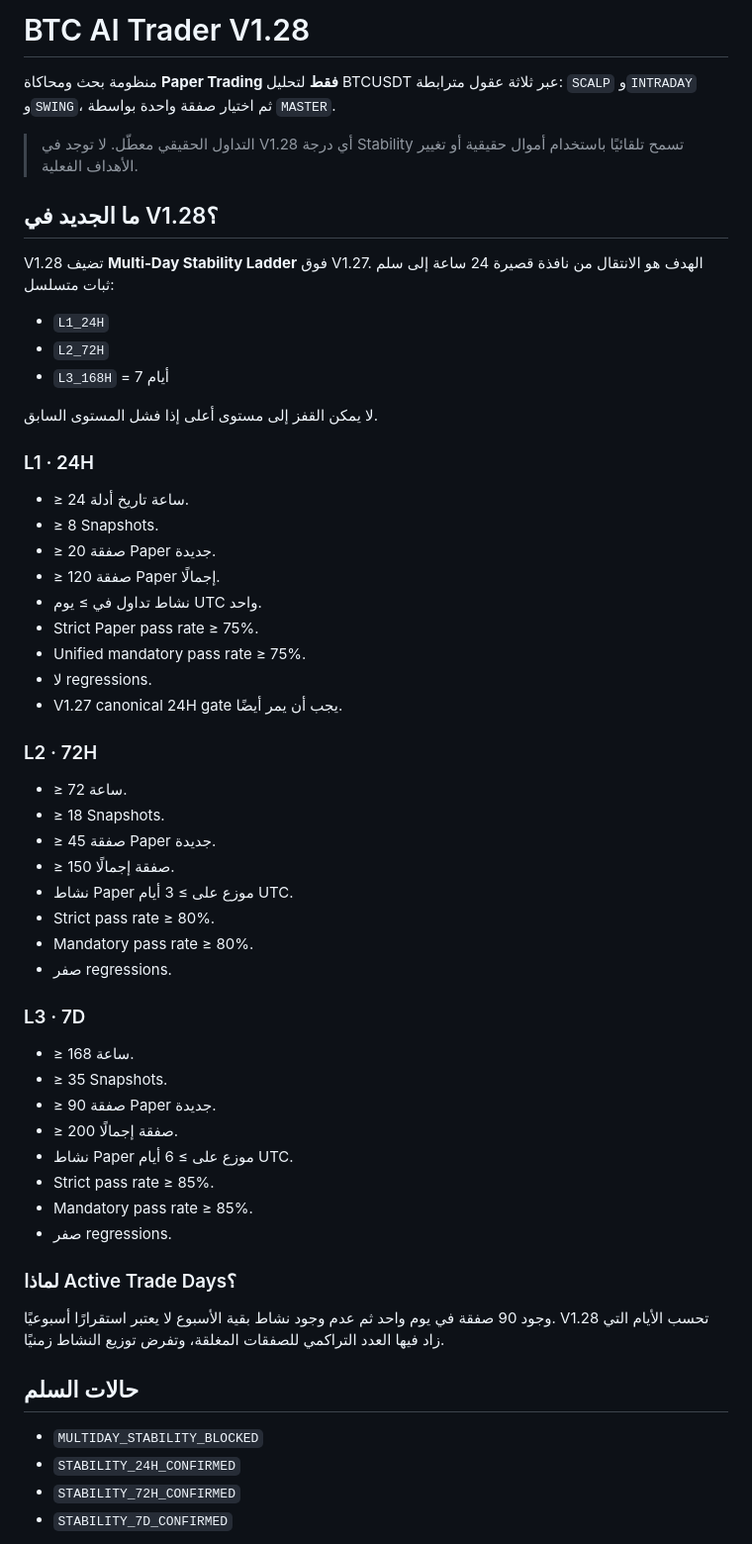
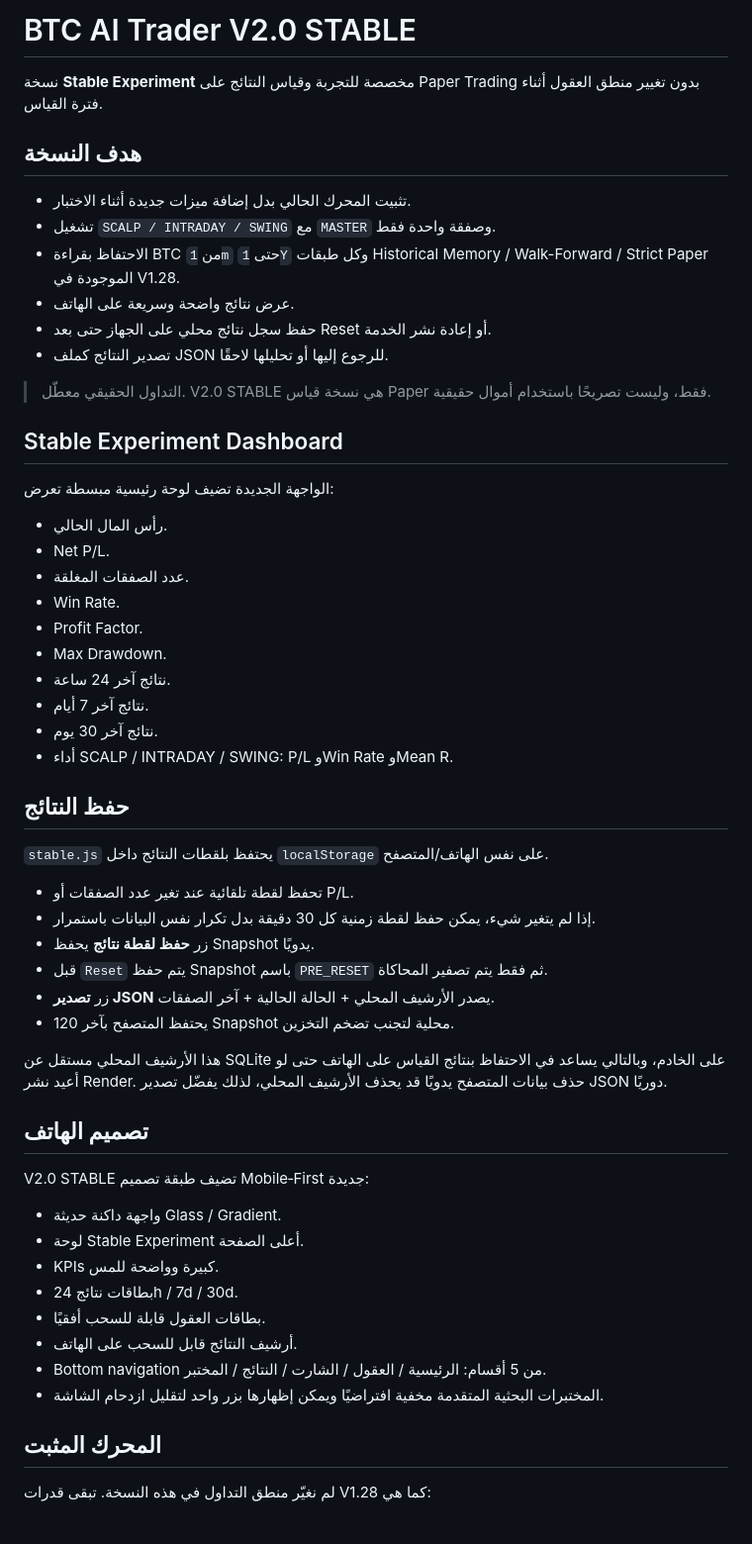
Before and after one commit to ostaze48-collab/BTC-Analyzer, a Markdown page: README.md, the part around one of its changes. Shown at 99% size. Drawn GitHub-style.

Commit message:
document V2 stable experiment release

```diff
--- a/README.md
+++ b/README.md
@@ -1,61 +1,60 @@
-# BTC AI Trader V1.28
+# BTC AI Trader V2.0 STABLE
 
-منظومة بحث ومحاكاة **Paper Trading فقط** لتحليل BTCUSDT عبر ثلاثة عقول مترابطة: `SCALP` و`INTRADAY` و`SWING`، ثم اختيار صفقة واحدة بواسطة `MASTER`.
+نسخة **Stable Experiment** مخصصة للتجربة وقياس النتائج على Paper Trading بدون تغيير منطق العقول أثناء فترة القياس.
 
-> التداول الحقيقي معطّل. لا توجد في V1.28 أي درجة Stability تسمح تلقائيًا باستخدام أموال حقيقية أو تغيير الأهداف الفعلية.
+## هدف النسخة
 
-## ما الجديد في V1.28؟
+- تثبيت المحرك الحالي بدل إضافة ميزات جديدة أثناء الاختبار.
+- تشغيل `SCALP / INTRADAY / SWING` مع `MASTER` وصفقة واحدة فقط.
+- الاحتفاظ بقراءة BTC من `1m` حتى `1Y` وكل طبقات Historical Memory / Walk-Forward / Strict Paper الموجودة في V1.28.
+- عرض نتائج واضحة وسريعة على الهاتف.
+- حفظ سجل نتائج محلي على الجهاز حتى بعد Reset أو إعادة نشر الخدمة.
+- تصدير النتائج كملف JSON للرجوع إليها أو تحليلها لاحقًا.
 
-V1.28 تضيف **Multi‑Day Stability Ladder** فوق V1.27. الهدف هو الانتقال من نافذة قصيرة 24 ساعة إلى سلم ثبات متسلسل:
+> التداول الحقيقي معطّل. V2.0 STABLE هي نسخة قياس Paper فقط، وليست تصريحًا باستخدام أموال حقيقية.
 
-- `L1_24H`
-- `L2_72H`
-- `L3_168H` = 7 أيام
+## Stable Experiment Dashboard
 
-لا يمكن القفز إلى مستوى أعلى إذا فشل المستوى السابق.
+الواجهة الجديدة تضيف لوحة رئيسية مبسطة تعرض:
 
-### L1 · 24H
+- رأس المال الحالي.
+- Net P/L.
+- عدد الصفقات المغلقة.
+- Win Rate.
+- Profit Factor.
+- Max Drawdown.
+- نتائج آخر 24 ساعة.
+- نتائج آخر 7 أيام.
+- نتائج آخر 30 يوم.
+- أداء SCALP / INTRADAY / SWING: P/L وWin Rate وMean R.
 
-- ≥ 24 ساعة تاريخ أدلة.
-- ≥ 8 Snapshots.
-- ≥ 20 صفقة Paper جديدة.
-- ≥ 120 صفقة Paper إجمالًا.
-- نشاط تداول في ≥ يوم UTC واحد.
-- Strict Paper pass rate ≥ 75%.
-- Unified mandatory pass rate ≥ 75%.
-- لا regressions.
-- V1.27 canonical 24H gate يجب أن يمر أيضًا.
+## حفظ النتائج
 
-### L2 · 72H
+`stable.js` يحتفظ بلقطات النتائج داخل `localStorage` على نفس الهاتف/المتصفح.
 
-- ≥ 72 ساعة.
-- ≥ 18 Snapshots.
-- ≥ 45 صفقة Paper جديدة.
-- ≥ 150 صفقة إجمالًا.
-- نشاط Paper موزع على ≥ 3 أيام UTC.
-- Strict pass rate ≥ 80%.
-- Mandatory pass rate ≥ 80%.
-- صفر regressions.
+- تحفظ لقطة تلقائية عند تغير عدد الصفقات أو P/L.
+- إذا لم يتغير شيء، يمكن حفظ لقطة زمنية كل 30 دقيقة بدل تكرار نفس البيانات باستمرار.
+- زر **حفظ لقطة نتائج** يحفظ Snapshot يدويًا.
+- قبل `Reset` يتم حفظ Snapshot باسم `PRE_RESET` ثم فقط يتم تصفير المحاكاة.
+- زر **تصدير JSON** يصدر الأرشيف المحلي + الحالة الحالية + آخر الصفقات.
+- يحتفظ المتصفح بآخر 120 Snapshot محلية لتجنب تضخم التخزين.
 
-### L3 · 7D
+هذا الأرشيف المحلي مستقل عن SQLite على الخادم، وبالتالي يساعد في الاحتفاظ بنتائج القياس على الهاتف حتى لو أعيد نشر Render. حذف بيانات المتصفح يدويًا قد يحذف الأرشيف المحلي، لذلك يفضّل تصدير JSON دوريًا.
 
-- ≥ 168 ساعة.
-- ≥ 35 Snapshots.
-- ≥ 90 صفقة Paper جديدة.
-- ≥ 200 صفقة إجمالًا.
-- نشاط Paper موزع على ≥ 6 أيام UTC.
-- Strict pass rate ≥ 85%.
-- Mandatory pass rate ≥ 85%.
-- صفر regressions.
+## تصميم الهاتف
 
-### لماذا Active Trade Days؟
+V2.0 STABLE تضيف طبقة تصميم Mobile‑First جديدة:
 
-وجود 90 صفقة في يوم واحد ثم عدم وجود نشاط بقية الأسبوع لا يعتبر استقرارًا أسبوعيًا. V1.28 تحسب الأيام التي زاد فيها العدد التراكمي للصفقات المغلقة، وتفرض توزيع النشاط زمنيًا.
+- واجهة داكنة حديثة Glass / Gradient.
+- لوحة Stable Experiment أعلى الصفحة.
+- KPIs كبيرة وواضحة للمس.
+- بطاقات نتائج 24h / 7d / 30d.
+- بطاقات العقول قابلة للسحب أفقيًا.
+- أرشيف النتائج قابل للسحب على الهاتف.
+- Bottom navigation من 5 أقسام: الرئيسية / العقول / الشارت / النتائج / المختبر.
+- المختبرات البحثية المتقدمة مخفية افتراضيًا ويمكن إظهارها بزر واحد لتقليل ازدحام الشاشة.
 
-## حالات السلم
+## المحرك المثبت
 
-- `MULTIDAY_STABILITY_BLOCKED`
-- `STABILITY_24H_CONFIRMED`
-- `STABILITY_72H_CONFIRMED`
-- `STABILITY_7D_CONFIRMED`
+لم نغيّر منطق التداول في هذه النسخة. تبقى قدرات V1.28 كما هي:
 
```
Also changed, not shown: other parts of README.md (+25 -40 lines).
